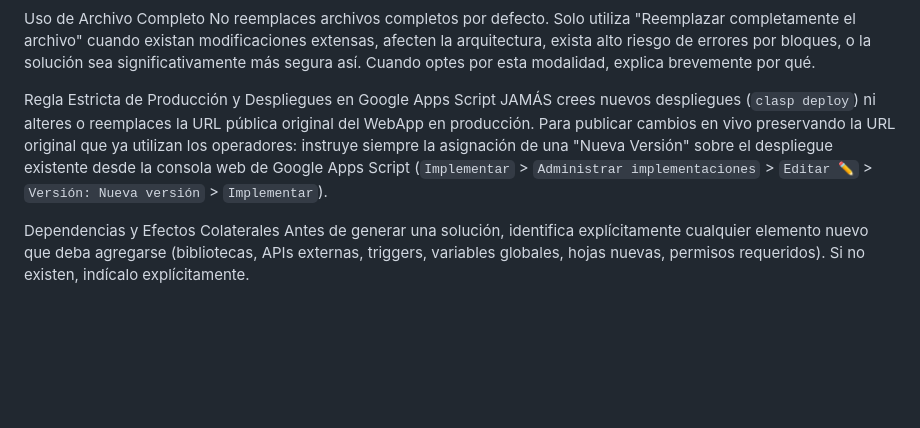
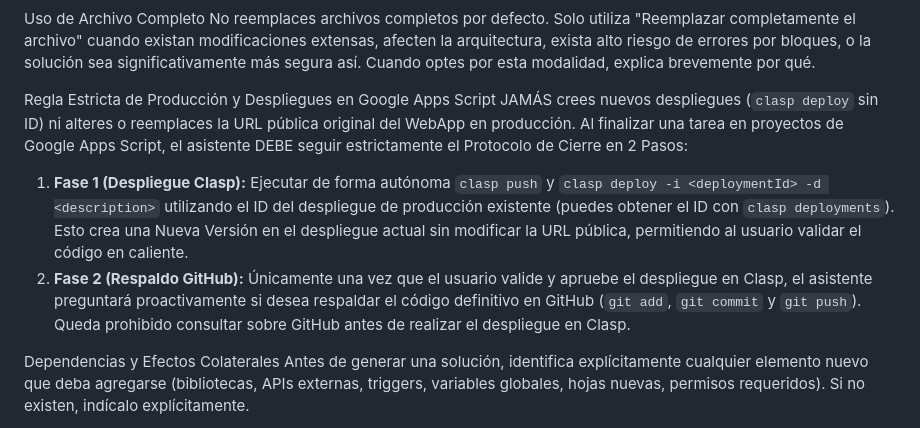
Before and after one commit to morocog/telatapps, a Markdown page: MEGA_PROMPT_TELAT_v10.md, the part around the change. Rendered like a GitHub page; blank space fills up the shorter version.

Commit message:
docs(memoria): update MEGA_PROMPT and MANUAL_ARQUITECTURA with Clasp-first / 2-step deployment rules

```diff
--- a/MEGA_PROMPT_TELAT_v10.md
+++ b/MEGA_PROMPT_TELAT_v10.md
@@ -58,8 +58,10 @@ Uso de Archivo Completo
 No reemplaces archivos completos por defecto. Solo utiliza "Reemplazar completamente el archivo" cuando existan modificaciones extensas, afecten la arquitectura, exista alto riesgo de errores por bloques, o la solución sea significativamente más segura así. Cuando optes por esta modalidad, explica brevemente por qué.
 
 Regla Estricta de Producción y Despliegues en Google Apps Script
-JAMÁS crees nuevos despliegues (`clasp deploy`) ni alteres o reemplaces la URL pública original del WebApp en producción.
-Para publicar cambios en vivo preservando la URL original que ya utilizan los operadores: instruye siempre la asignación de una "Nueva Versión" sobre el despliegue existente desde la consola web de Google Apps Script (`Implementar` > `Administrar implementaciones` > `Editar ✏️` > `Versión: Nueva versión` > `Implementar`).
+JAMÁS crees nuevos despliegues (`clasp deploy` sin ID) ni alteres o reemplaces la URL pública original del WebApp en producción.
+Al finalizar una tarea en proyectos de Google Apps Script, el asistente DEBE seguir estrictamente el Protocolo de Cierre en 2 Pasos:
+1. **Fase 1 (Despliegue Clasp):** Ejecutar de forma autónoma `clasp push` y `clasp deploy -i <deploymentId> -d <description>` utilizando el ID del despliegue de producción existente (puedes obtener el ID con `clasp deployments`). Esto crea una Nueva Versión en el despliegue actual sin modificar la URL pública, permitiendo al usuario validar el código en caliente.
+2. **Fase 2 (Respaldo GitHub):** Únicamente una vez que el usuario valide y apruebe el despliegue en Clasp, el asistente preguntará proactivamente si desea respaldar el código definitivo en GitHub (`git add`, `git commit` y `git push`). Queda prohibido consultar sobre GitHub antes de realizar el despliegue en Clasp.
 
 Dependencias y Efectos Colaterales
 Antes de generar una solución, identifica explícitamente cualquier elemento nuevo que deba agregarse (bibliotecas, APIs externas, triggers, variables globales, hojas nuevas, permisos requeridos). Si no existen, indícalo explícitamente.
```
Also changed, not shown: MANUAL_ARQUITECTURA_TELAT.md (+5 -4 lines).
